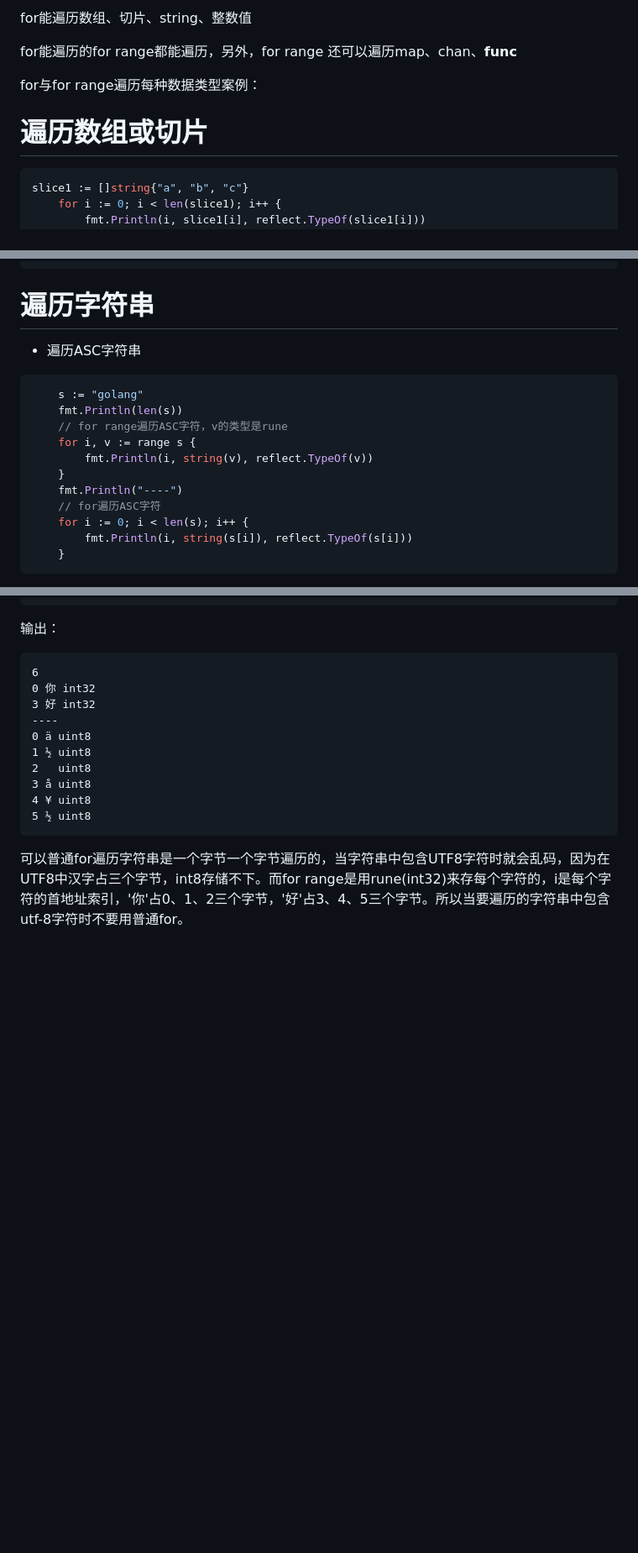
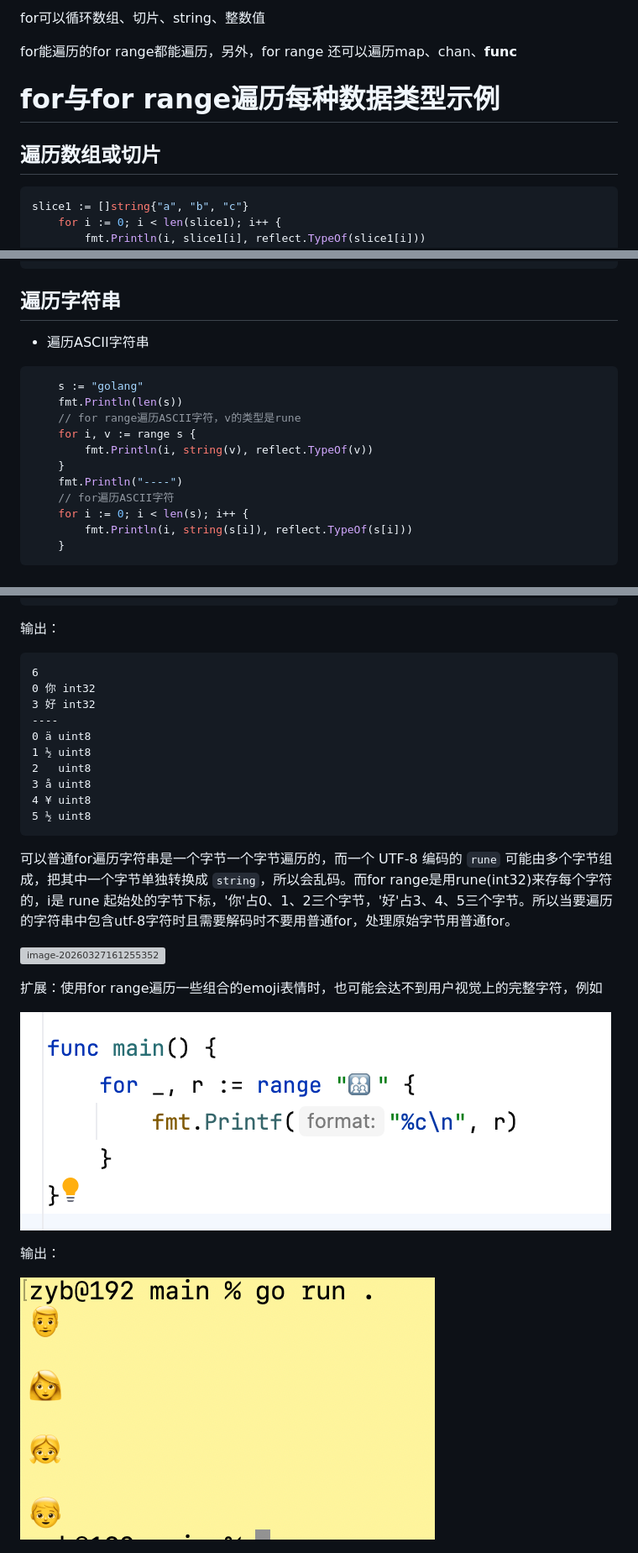
Before and after one commit to 555TT/tech-garden, a Markdown page: Golang修炼之道/for与for range.md, 3 parts joined by grey strips. Shown at 84% size. GitHub-like rendering; pictures changed too: assets/images/image-20260809171639395.png (added), assets/images/image-20260809171702669.png (added); blank space fills up the shorter version; grey boxes are pictures that could not be loaded.

````diff
--- a/Golang修炼之道/for与for range.md
+++ b/Golang修炼之道/for与for range.md
@@ -1,10 +1,10 @@
-for能遍历数组、切片、string、整数值
+for可以循环数组、切片、string、整数值
 
 for能遍历的for range都能遍历，另外，for range 还可以遍历map、chan、**func**
 
-for与for range遍历每种数据类型案例：
+# for与for range遍历每种数据类型示例
 
-# 遍历数组或切片
+## 遍历数组或切片
 
 ```go
 slice1 := []string{"a", "b", "c"}
@@ -29,19 +29,19 @@ slice1 := []string{"a", "b", "c"}
 2 c string
 ```
 
-# **遍历字符串**
+## **遍历字符串**
 
-* 遍历ASC字符串
+* 遍历ASCII字符串
 
 ```go
 	s := "golang"
 	fmt.Println(len(s))
-	// for range遍历ASC字符，v的类型是rune
+	// for range遍历ASCII字符，v的类型是rune
 	for i, v := range s {
 		fmt.Println(i, string(v), reflect.TypeOf(v))
 	}
 	fmt.Println("----")
-	// for遍历ASC字符
+	// for遍历ASCII字符
 	for i := 0; i < len(s); i++ {
 		fmt.Println(i, string(s[i]), reflect.TypeOf(s[i]))
 	}
@@ -97,7 +97,17 @@ slice1 := []string{"a", "b", "c"}
 5 ½ uint8
 ```
 
-可以普通for遍历字符串是一个字节一个字节遍历的，当字符串中包含UTF8字符时就会乱码，因为在UTF8中汉字占三个字节，int8存储不下。而for range是用rune(int32)来存每个字符的，i是每个字符的首地址索引，'你'占0、1、2三个字节，'好'占3、4、5三个字节。所以当要遍历的字符串中包含utf-8字符时不要用普通for。
+可以普通for遍历字符串是一个字节一个字节遍历的，而一个 UTF-8 编码的 `rune` 可能由多个字节组成，把其中一个字节单独转换成 `string`，所以会乱码。而for range是用rune(int32)来存每个字符的，i是 rune 起始处的字节下标，'你'占0、1、2三个字节，'好'占3、4、5三个字节。所以当要遍历的字符串中包含utf-8字符时且需要解码时不要用普通for，处理原始字节用普通for。
+
+![image-20260327161255352](../assets/images/image-20260327161255352.png)
+
+扩展：使用for range遍历一些组合的emoji表情时，也可能会达不到用户视觉上的完整字符，例如
+
+![image-20260809171639395](../assets/images/image-20260809171639395.png)
+
+输出：
+
+![image-20260809171702669](../assets/images/image-20260809171702669.png)
 
 
 
````
Also changed, not shown: other parts of Golang修炼之道/for与for range.md (+21 -20 lines), Golang修炼之道/学习gorm记录.md (+59 -9 lines).
